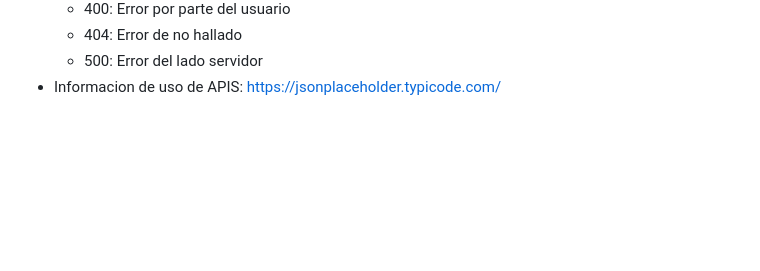
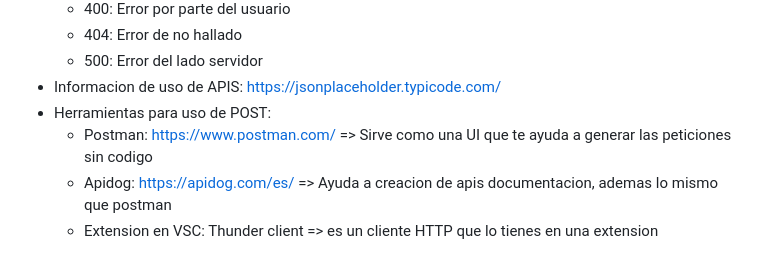
Before and after one commit to Johny-zu/JS-Fund, a Markdown page: Intermedio/README.md, the part around the change. Rendered like a GitHub page; blank space fills up the shorter version.

Commit message:
Anotaciones de Herramientas post

```diff
--- a/Intermedio/README.md
+++ b/Intermedio/README.md
@@ -85,3 +85,7 @@ Apis que usan para funcionar el protocolo de htpp y URLs y estas se trabajan con
     - 404: Error de no hallado
     - 500: Error del lado servidor
 - Informacion de uso de APIS: https://jsonplaceholder.typicode.com/
+- Herramientas para uso de POST:
+    - Postman: https://www.postman.com/ => Sirve como una UI que te ayuda a generar las peticiones sin codigo
+    - Apidog: https://apidog.com/es/ => Ayuda a creacion de apis documentacion, ademas lo mismo que postman
+    - Extension en VSC: Thunder client => es un cliente HTTP que lo tienes en una extension
```
